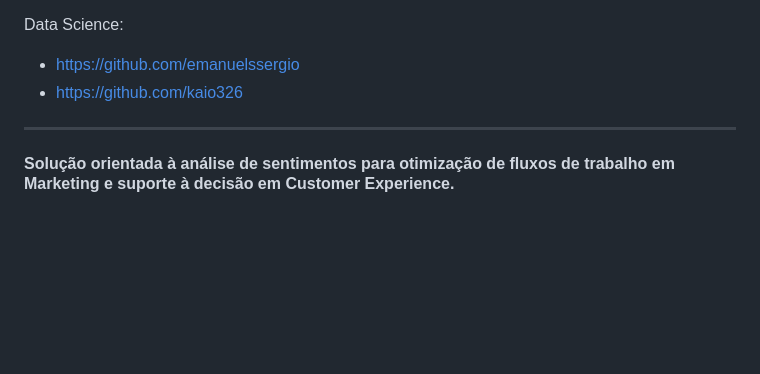
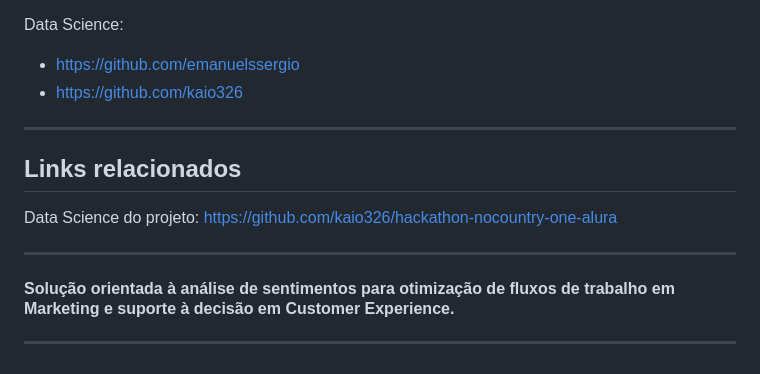
Before and after one commit to stephanny-soares/sentiment-analysis-project, a Markdown page: README.md, the part around the change. Rendered like a GitHub page; blank space fills up the shorter version.

Commit message:
docs: adiciona link do repositório do projeto de Data Science no README

```diff
--- a/README.md
+++ b/README.md
@@ -133,5 +133,11 @@ Data Science:
 - https://github.com/kaio326
 
 ---
+## Links relacionados
+
+Data Science do projeto: https://github.com/kaio326/hackathon-nocountry-one-alura
+
+---
 
 #### Solução orientada à análise de sentimentos para otimização de fluxos de trabalho em Marketing e suporte à decisão em Customer Experience.
+ ---
```
